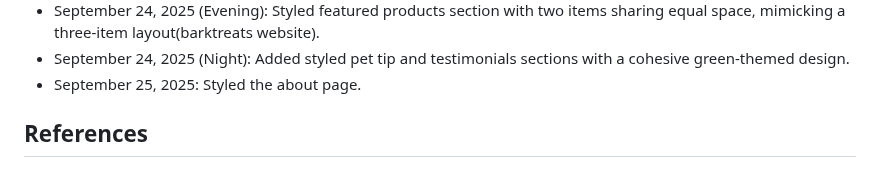
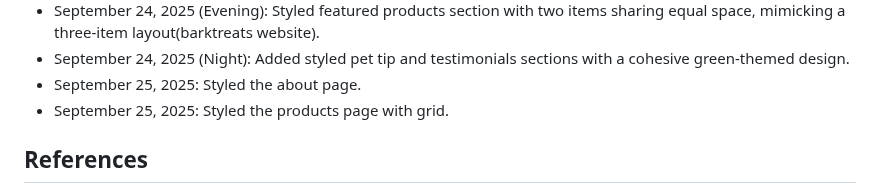
Before and after one commit to Chan-000/WEDE5020POE, a Markdown page: README.md, the part around the change. GitHub-like rendering.

Commit message:
Updated changelong with product grid fix

```diff
--- a/README.md
+++ b/README.md
@@ -64,6 +64,7 @@ August 27, 2025: Pushed the code into Github
 - September 24, 2025 (Evening): Styled featured products section with two items sharing equal space, mimicking a three-item layout(barktreats website).
 - September 24, 2025 (Night): Added styled pet tip and testimonials sections with a cohesive green-themed design.
 - September 25, 2025: Styled the about page.
+- September 25, 2025: Styled the products page with grid.
 
  ## References
  -Images sourced from [Pexels](https://www.pexels.com), compressed with [TinyPNG](https://tinypng.com)
```
